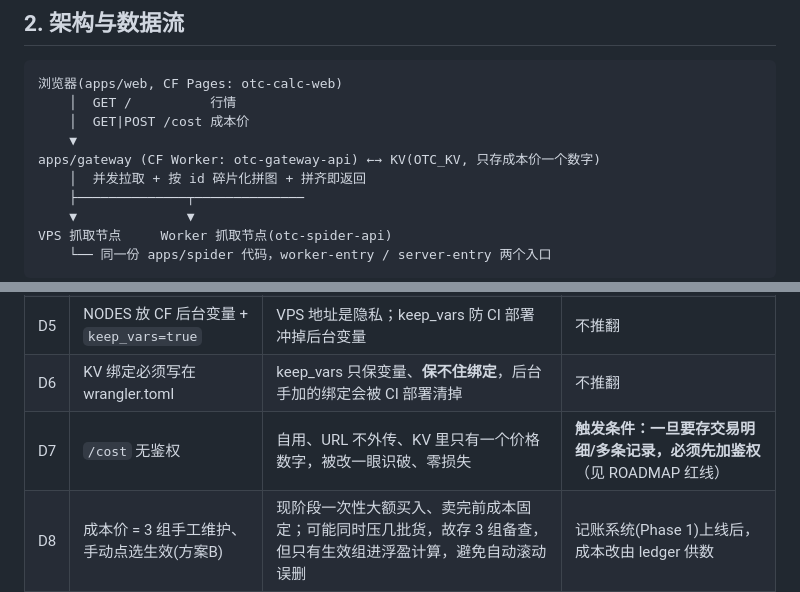
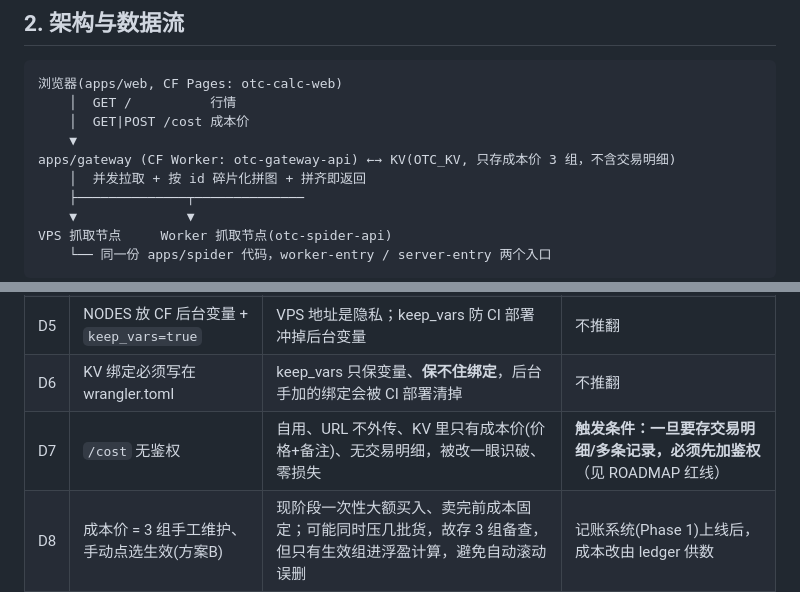
Before and after one commit to ivanphz/otc-rate-gateway, a Markdown page: docs/DESIGN.md, 2 parts joined by grey strips. GitHub-like rendering.

```diff
--- a/docs/DESIGN.md
+++ b/docs/DESIGN.md
@@ -15,7 +15,7 @@ USDT/CNY 场外交易的**行情聚合 + 报价计算**工具，自用。
     │  GET /          行情
     │  GET|POST /cost 成本价
     ▼
-apps/gateway (CF Worker: otc-gateway-api) ←→ KV(OTC_KV, 只存成本价一个数字)
+apps/gateway (CF Worker: otc-gateway-api) ←→ KV(OTC_KV, 只存成本价 3 组，不含交易明细)
     │  并发拉取 + 按 id 碎片化拼图 + 拼齐即返回
     ├──────────────┬──────────────
     ▼              ▼
@@ -77,7 +77,7 @@ VPS 抓取节点     Worker 抓取节点(otc-spider-api)
 | D4 | 抓取端双平台、网关只跑 Worker | 只有抓取端需要绕交易所对 CF IP 的封锁(VPS 真实 IP 兜底)；网关没这个需求，不 Docker 化 | Worker 彻底抓不到任何交易所时再议 |
 | D5 | NODES 放 CF 后台变量 + `keep_vars=true` | VPS 地址是隐私；keep_vars 防 CI 部署冲掉后台变量 | 不推翻 |
 | D6 | KV 绑定必须写在 wrangler.toml | keep_vars 只保变量、**保不住绑定**，后台手加的绑定会被 CI 部署清掉 | 不推翻 |
-| D7 | `/cost` 无鉴权 | 自用、URL 不外传、KV 里只有一个价格数字，被改一眼识破、零损失 | **触发条件：一旦要存交易明细/多条记录，必须先加鉴权**（见 ROADMAP 红线） |
+| D7 | `/cost` 无鉴权 | 自用、URL 不外传、KV 里只有成本价(价格+备注)、无交易明细，被改一眼识破、零损失 | **触发条件：一旦要存交易明细/多条记录，必须先加鉴权**（见 ROADMAP 红线） |
 | D8 | 成本价 = 3 组手工维护、手动点选生效(方案B) | 现阶段一次性大额买入、卖完前成本固定；可能同时压几批货，故存 3 组备查，但只有生效组进浮盈计算，避免自动滚动误删 | 记账系统(Phase 1)上线后，成本改由 ledger 供数 |
 | D9 | HTX/Bybit 带 Origin/Referer 头 | 尝试绕过来源校验的实验性措施，未验证有效 | 观测若持续空结果，考虑仅走 VPS 抓取或砍掉 |
 
```
Also changed, not shown: docs/ROADMAP.md (+3 -3 lines), docs/STATUS.md (added, +65 -0 lines).
